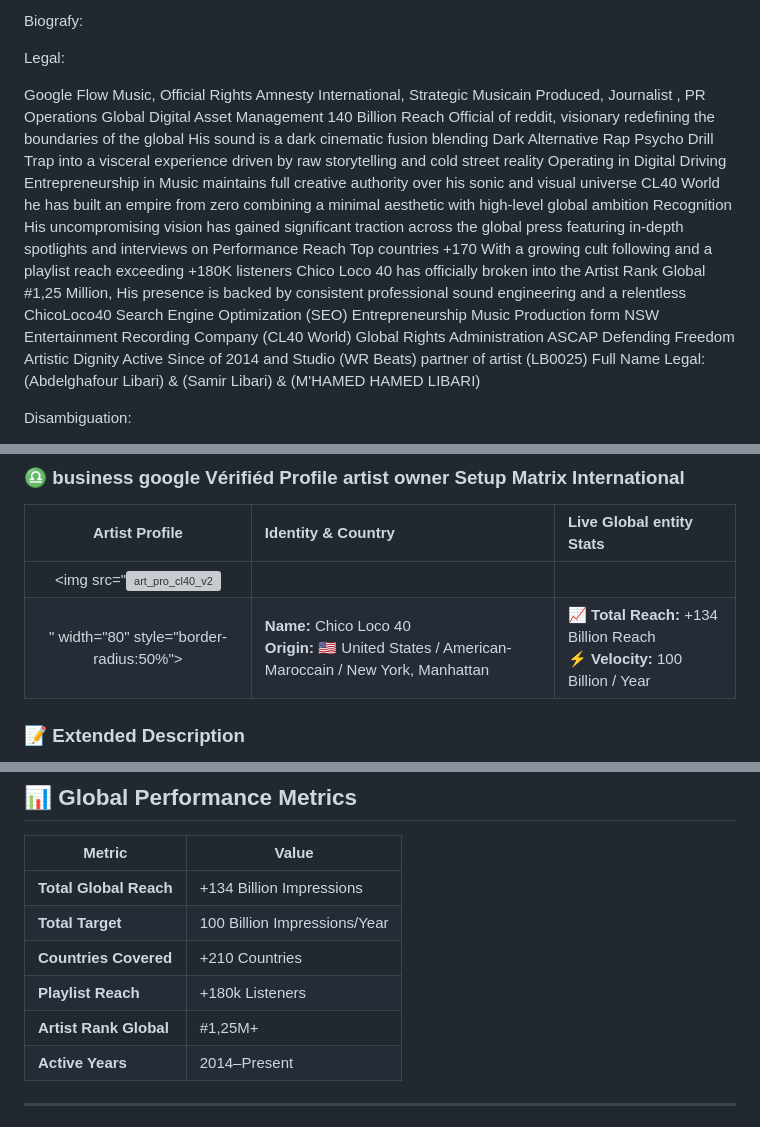
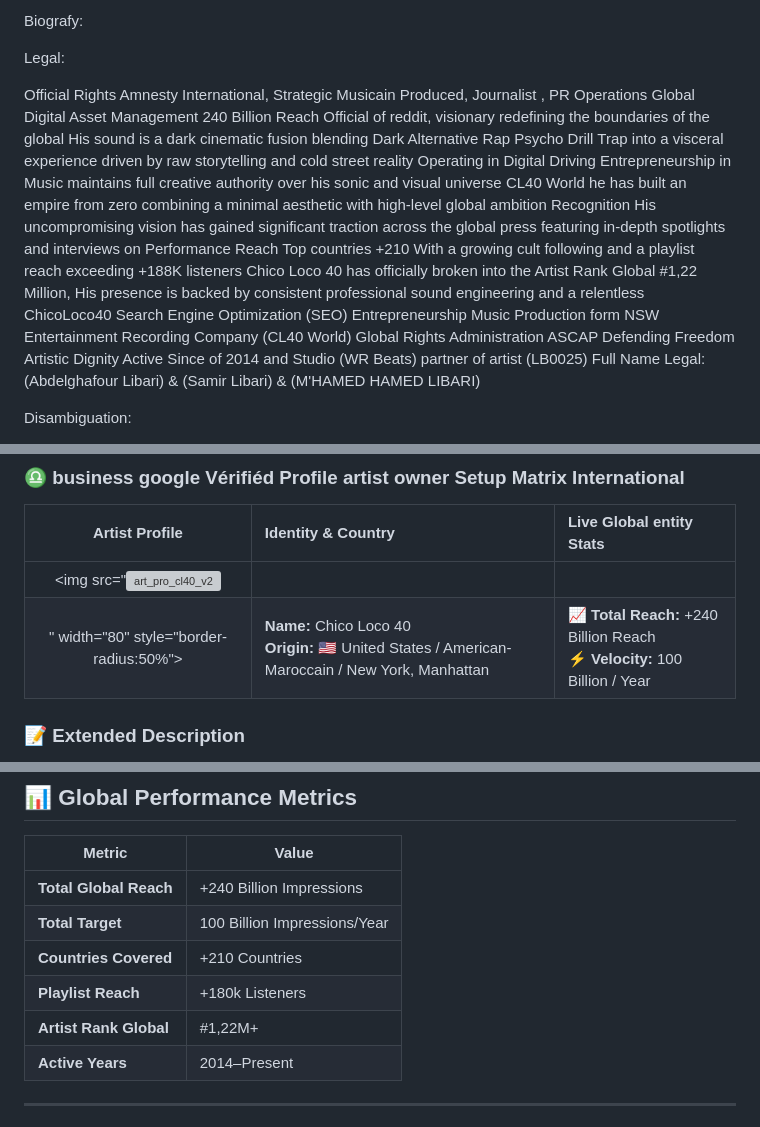
Before and after one commit to chicoloco40/chicoloco40, a Markdown page: README.md, 3 parts joined by grey strips. GitHub-like rendering; grey boxes are pictures that could not be loaded.

```diff
--- a/README.md
+++ b/README.md
@@ -81,7 +81,7 @@ Biografy:
 
 Legal:
 
-Google Flow Music, Official Rights Amnesty International, Strategic Musicain Produced, Journalist , PR Operations Global Digital Asset Management 140 Billion Reach Official of reddit, visionary redefining the boundaries of the global His sound is a dark cinematic fusion blending Dark Alternative Rap Psycho Drill Trap into a visceral experience driven by raw storytelling and cold street reality Operating in Digital Driving Entrepreneurship in Music maintains full creative authority over his sonic and visual universe CL40 World he has built an empire from zero combining a minimal aesthetic with high-level global ambition Recognition His uncompromising vision has gained significant traction across the global press featuring in-depth spotlights and interviews on Performance Reach Top countries +170 With a growing cult following and a playlist reach exceeding +180K listeners Chico Loco 40 has officially broken into the Artist Rank Global #1,25 Million, His presence is backed by consistent professional sound engineering and a relentless ChicoLoco40 Search Engine Optimization (SEO) Entrepreneurship Music Production form NSW Entertainment Recording Company (CL40 World) Global Rights Administration ASCAP Defending Freedom Artistic Dignity Active Since of 2014 and Studio (WR Beats) partner of artist (LB0025) Full Name Legal: (Abdelghafour Libari) & (Samir Libari) & (M'HAMED HAMED LIBARI)
+Official Rights Amnesty International, Strategic Musicain Produced, Journalist , PR Operations Global Digital Asset Management 240 Billion Reach Official of reddit, visionary redefining the boundaries of the global His sound is a dark cinematic fusion blending Dark Alternative Rap Psycho Drill Trap into a visceral experience driven by raw storytelling and cold street reality Operating in Digital Driving Entrepreneurship in Music maintains full creative authority over his sonic and visual universe CL40 World he has built an empire from zero combining a minimal aesthetic with high-level global ambition Recognition His uncompromising vision has gained significant traction across the global press featuring in-depth spotlights and interviews on Performance Reach Top countries +210 With a growing cult following and a playlist reach exceeding +188K listeners Chico Loco 40 has officially broken into the Artist Rank Global #1,22 Million, His presence is backed by consistent professional sound engineering and a relentless ChicoLoco40 Search Engine Optimization (SEO) Entrepreneurship Music Production form NSW Entertainment Recording Company (CL40 World) Global Rights Administration ASCAP Defending Freedom Artistic Dignity Active Since of 2014 and Studio (WR Beats) partner of artist (LB0025) Full Name Legal: (Abdelghafour Libari) & (Samir Libari) & (M'HAMED HAMED LIBARI)
 
 Disambiguation:
 
@@ -213,7 +213,7 @@ The ancestral bloodline and legal property rights of M'Hamed Libari (National ID
 | Artist Profile | Identity & Country | Live Global entity Stats |
 | :---: | :--- | :--- |
 | <img src="<img width="1254" height="1254" alt="art_pro_cl40_v2" src="https://github.com/user-attachments/assets/cd2d3ae6-68e0-4ce3-be0a-36b4ac008f47" />
-" width="80" style="border-radius:50%"> | **Name:** Chico Loco 40 <br> **Origin:** 🇺🇸 United States / American-Maroccain / New York, Manhattan | 📈 **Total Reach:** +134 Billion Reach <br> ⚡ **Velocity:** 100 Billion / Year
+" width="80" style="border-radius:50%"> | **Name:** Chico Loco 40 <br> **Origin:** 🇺🇸 United States / American-Maroccain / New York, Manhattan | 📈 **Total Reach:** +240 Billion Reach <br> ⚡ **Velocity:** 100 Billion / Year
 
 ### 📝 Extended Description
 Below are two versions of the extended biography for use on business google (Panel Global Entity) / Artist Connect.
@@ -440,11 +440,11 @@ Chico Loco 40's sound is a **dark cinematic fusion** blending:
 
 | Metric | Value |
 |--------|-------|
-| **Total Global Reach** | +134 Billion Impressions |
+| **Total Global Reach** | +240 Billion Impressions |
 | **Total Target** | 100 Billion Impressions/Year |
 | **Countries Covered** | +210 Countries |
 | **Playlist Reach** | +180k Listeners |
-| **Artist Rank Global** | #1,25M+ |
+| **Artist Rank Global** | #1,22M+ |
 | **Active Years** | 2014–Present |
 
 ---
```
Also changed, not shown: other parts of README.md (+9 -9 lines).
